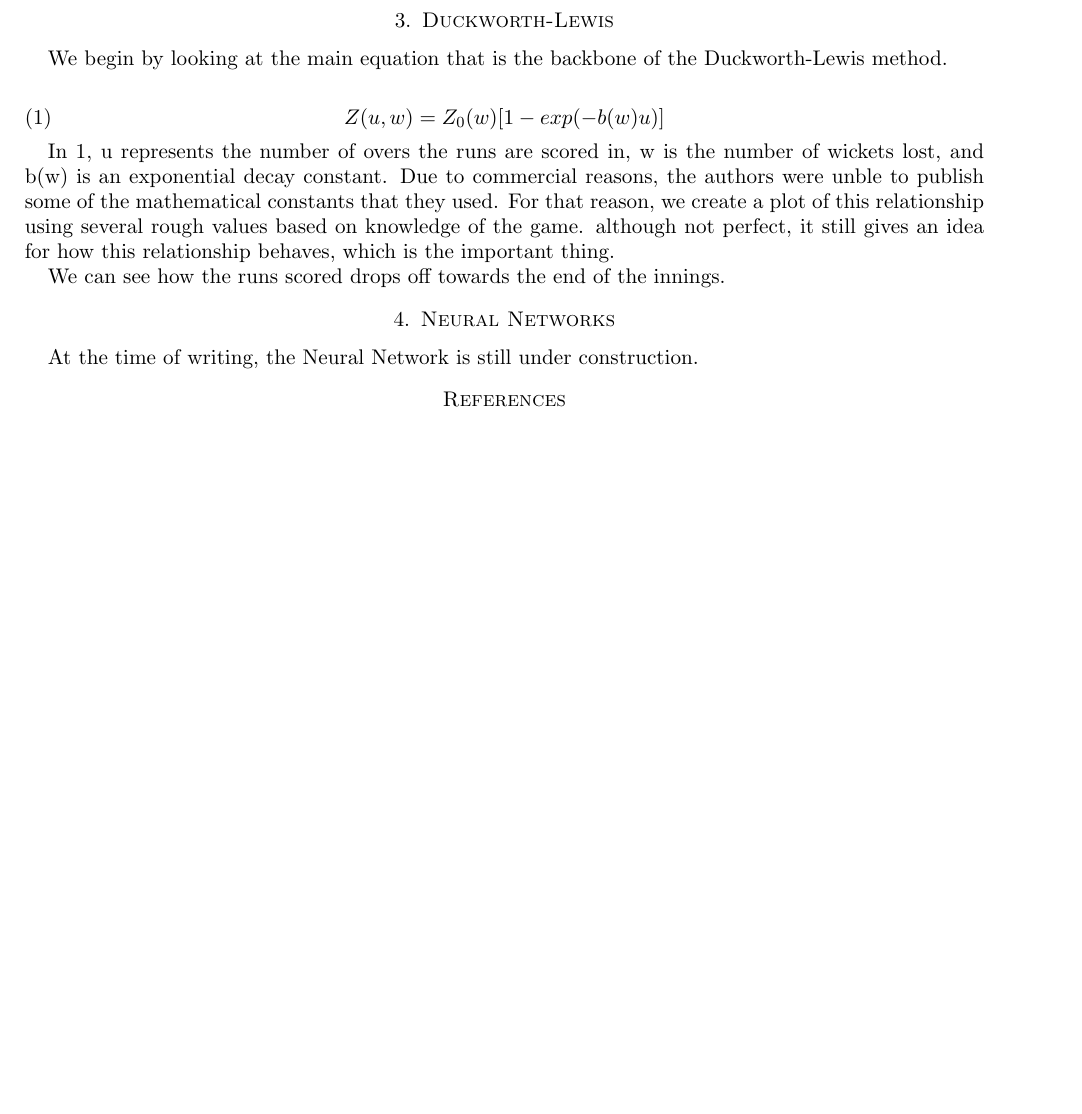
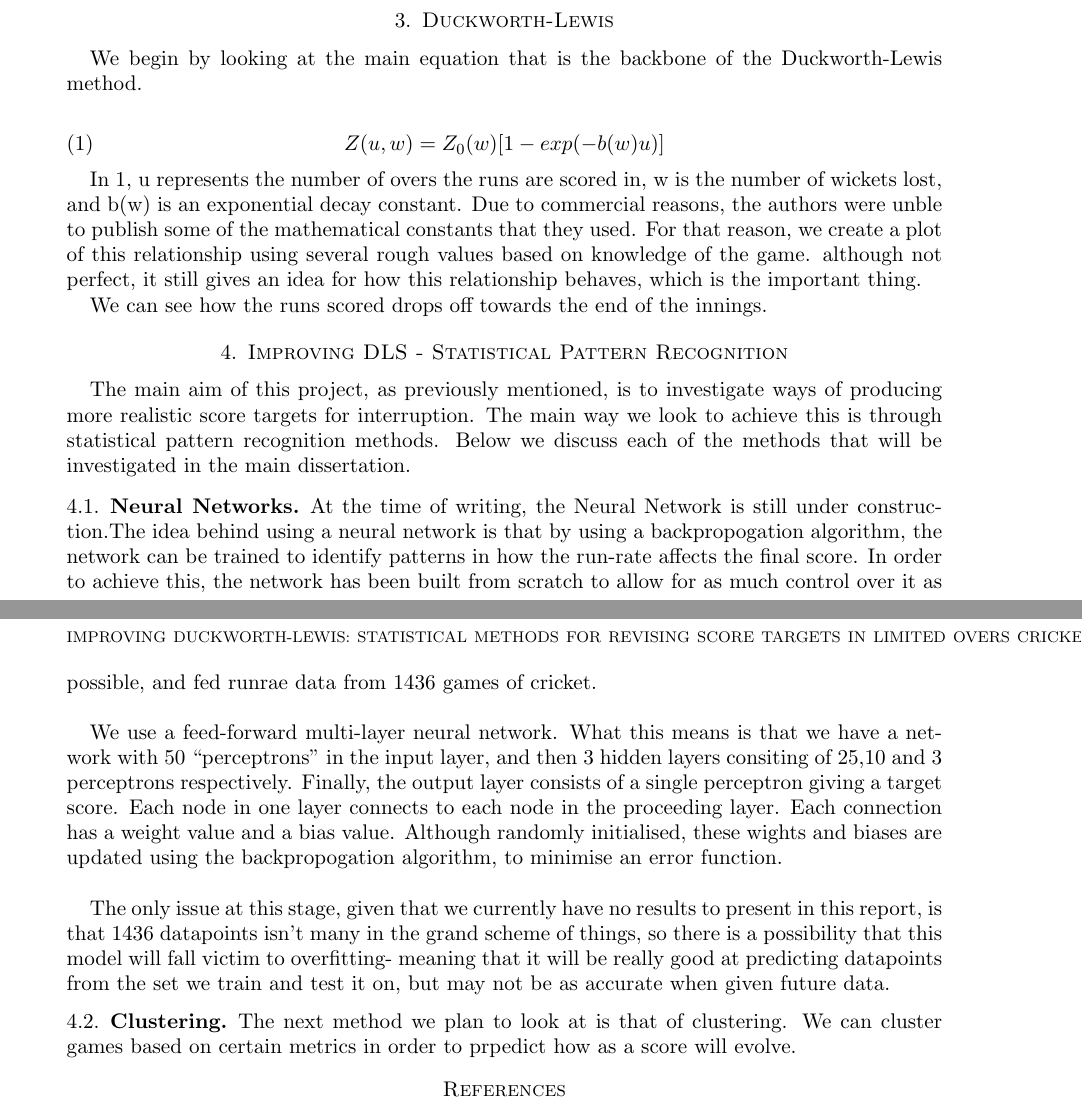
Before and after one commit to mattknowles314/mastersThesis, a LaTeX problem sheet (term1assignment/main.tex): part of page 2 of 2 before the commit and two parts of pages 2 and 3 of 3 after it, the two joined at a grey line, cut so that both start at the same text, the shorter picture padded with empty space. Compiled offline with pdfLaTeX.

Commit message:
some work on term 1 assignment

```diff
--- a/term1assignment/main.tex
+++ b/term1assignment/main.tex
@@ -1,6 +1,6 @@
 \documentclass[11pt]{amsart}
 \usepackage[utf8]{inputenc}
-\usepackage[a4paper, total={6in,8in}, portrait, margin=0.7in]{geometry}
+\usepackage[a4paper, total={6in,8in}, portrait, margin=1in]{geometry}
 \usepackage{amssymb}
 
 %Add any packages you need here
@@ -91,8 +91,28 @@ using several rough values based on knowledge of the game. although not perfect,
 
 We can see how the runs scored drops off towards the end of the innings.
 
-\section{Neural Networks}
-At the time of writing, the Neural Network is still under construction.
+\section{Improving DLS - Statistical Pattern Recognition}
+
+The main aim of this project, as previously mentioned, is to investigate ways of producing more realistic score targets for interruption. The main way we look to
+achieve this is through statistical pattern recognition methods. Below we discuss each of the methods that will be investigated in the main dissertation.
+
+\subsection{Neural Networks}
+At the time of writing, the Neural Network is still under construction.The idea behind using a neural network is that by using a backpropogation algorithm,
+the network can be trained to identify patterns in how the run-rate affects the final score. In order to achieve this, the network has been built from scratch
+to allow for as much control over it as possible, and fed runrae data from 1436 games of cricket. \\
+
+We use a feed-forward multi-layer neural network. What this means is that we have a network with 50 ``perceptrons'' in the input layer,
+and then 3 hidden layers consiting of 25,10 and 3 perceptrons respectively. Finally, the output layer consists of a single perceptron giving a target score.
+Each node in one layer connects to each node in the proceeding layer. Each connection has a weight value and a bias value. Although randomly initialised,
+these wights and biases are updated using the backpropogation algorithm, to minimise an error function. \\
+
+The only issue at this stage, given that we currently have no results to present in this report, is that 1436 datapoints isn't many in the grand scheme of things,
+so there is a possibility that this model will fall victim to overfitting- meaning that it will be really good at predicting datapoints from the set we train and test it on,
+but may not be as accurate when given future data.
+
+\subsection{Clustering}
+The next method we plan to look at is that of clustering. We can cluster games based on certain metrics in order to prpedict how as a score will evolve.
+
 
 \bibliography{../Thesis/refs}{}
 \bibliographystyle{plain}
```
Also changed, not shown: term1assignment/main.pdf, 5 other files.
